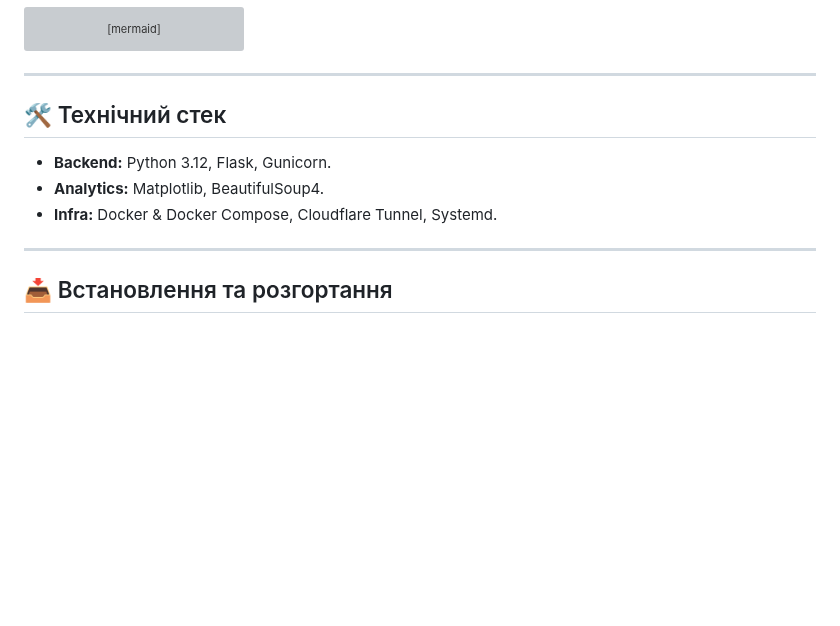
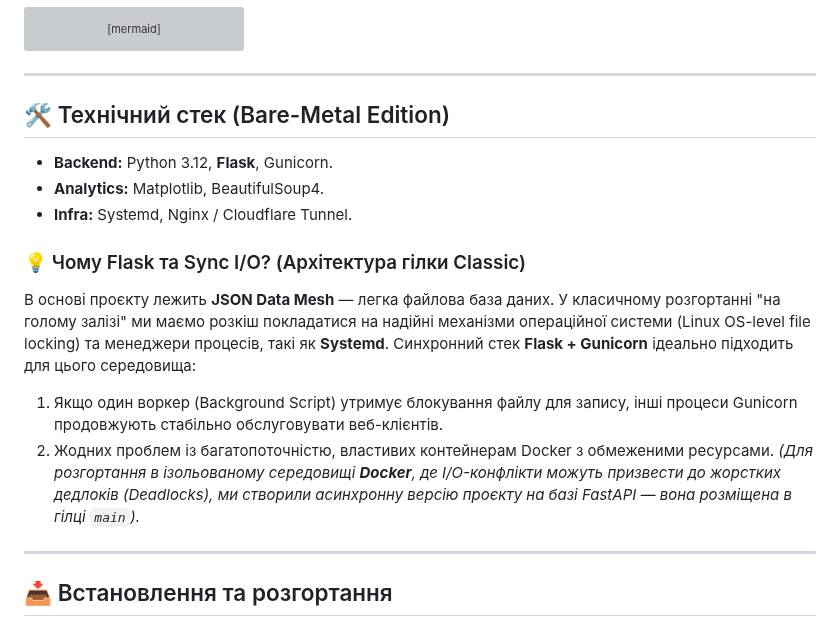
Before and after one commit to weby-homelab/flash-monitor-kyiv, a Markdown page: README.md, the part around the change. Drawn GitHub-style; blank space fills up the shorter version; grey boxes are pictures that could not be loaded.

Commit message:
docs(classic): add detailed architectural explanation of Bare-Metal Flask vs Docker FastAPI

```diff
--- a/README.md
+++ b/README.md
@@ -144,10 +144,17 @@ graph TD
 
 ---
 
-## 🛠 Технічний стек
-- **Backend:** Python 3.12, Flask, Gunicorn.
+## 🛠 Технічний стек (Bare-Metal Edition)
+- **Backend:** Python 3.12, **Flask**, Gunicorn.
 - **Analytics:** Matplotlib, BeautifulSoup4.
-- **Infra:** Docker & Docker Compose, Cloudflare Tunnel, Systemd.
+- **Infra:** Systemd, Nginx / Cloudflare Tunnel.
+
+### 💡 Чому Flask та Sync I/O? (Архітектура гілки Classic)
+В основі проєкту лежить **JSON Data Mesh** — легка файлова база даних. У класичному розгортанні "на голому залізі" ми маємо розкіш покладатися на надійні механізми операційної системи (Linux OS-level file locking) та менеджери процесів, такі як **Systemd**.
+Синхронний стек **Flask + Gunicorn** ідеально підходить для цього середовища:
+1. Якщо один воркер (Background Script) утримує блокування файлу для запису, інші процеси Gunicorn продовжують стабільно обслуговувати веб-клієнтів.
+2. Жодних проблем із багатопоточністю, властивих контейнерам Docker з обмеженими ресурсами.
+*(Для розгортання в ізольованому середовищі **Docker**, де I/O-конфлікти можуть призвести до жорстких дедлоків (Deadlocks), ми створили асинхронну версію проєкту на базі FastAPI — вона розміщена в гілці `main`).*
 
 ---
 
```
Also changed, not shown: README_ENG.md (+10 -3 lines).
